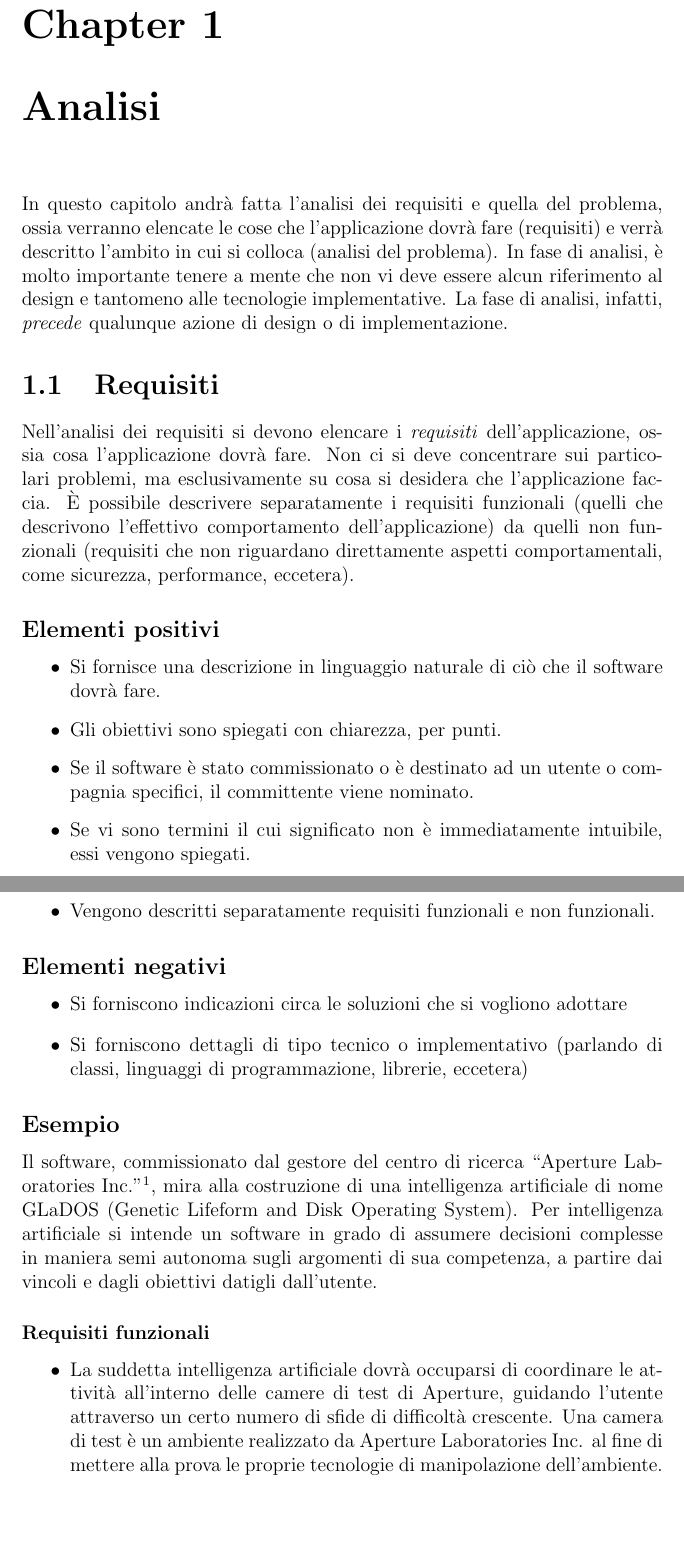
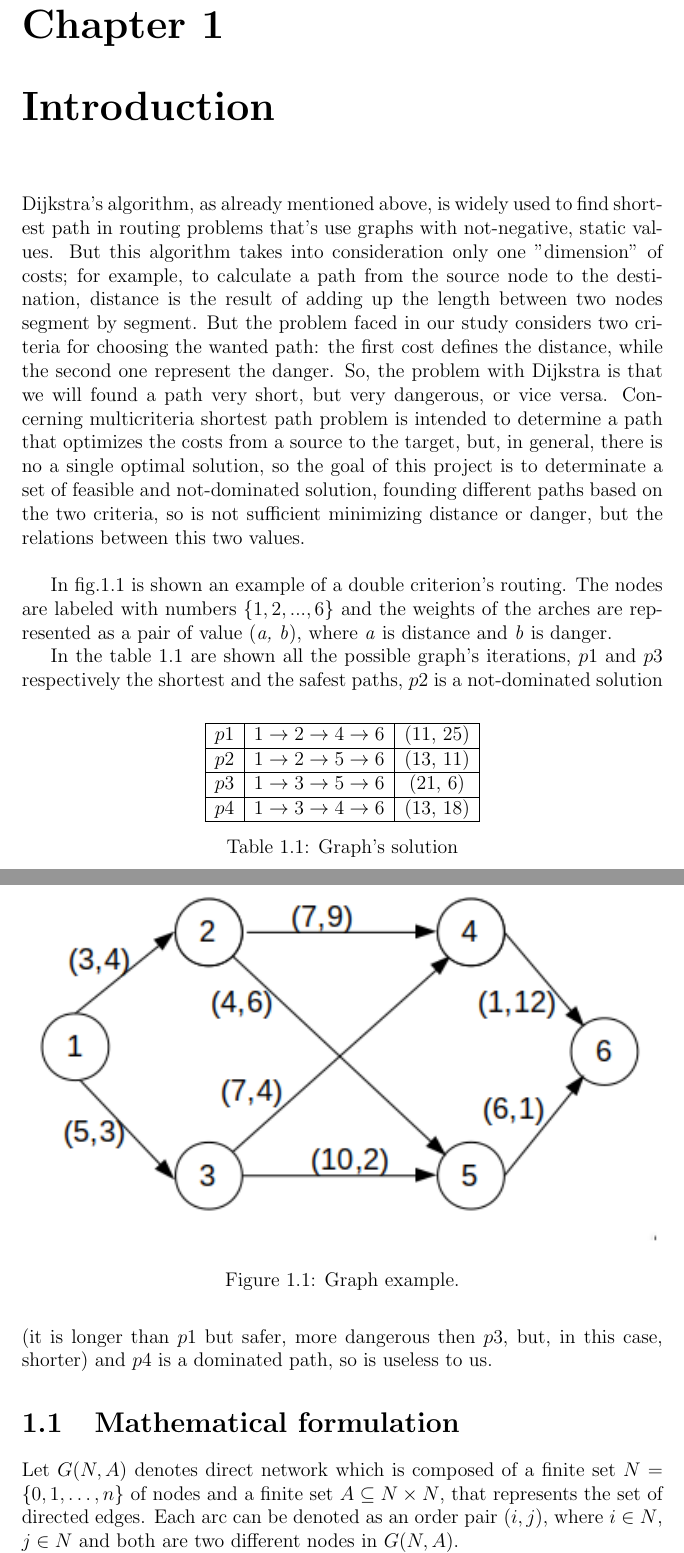
Before and after one commit to AndreaRoss96/MulticriteriaShortestPathsProblem, a LaTeX document (notes/Report/template.tex): two parts of pages 4 and 5 of 22 before the commit and two parts of pages 4 and 5 of 21 after it, joined at a grey line, cut so that both start at the same text, the shorter picture padded with empty space. Compiled offline with pdfLaTeX.

Commit message:
report working

```diff
--- a/notes/Report/template.tex
+++ b/notes/Report/template.tex
@@ -7,6 +7,8 @@
 %\usepackage{algorithmic}
 \usepackage[utf8]{inputenc}
 \usepackage{fontenc}
+\usepackage{amsthm}
+\usepackage[english]{babel}
 %stmaryrd,algorithm
 \usepackage{amsmath,mathtools}
 \usepackage{amssymb}
@@ -15,7 +17,7 @@
 \usepackage[english]{cleveref}
 
 
-\title{Supervised Project ``Bicriteria Shortest Path Problem''}
+\title{Supervised Project ``Bicriteria Paths Problem''}
 
 \author{Andrea Rossolini}
 \date{\today}
@@ -49,43 +37,9 @@ L'eventuale utilizzo di \LaTeX{} non è fra i requisiti, non è parte del corso
 
 \tableofcontents
 
-\chapter{Analisi}
-
-In questo capitolo andrà fatta l'analisi dei requisiti e quella del problema, ossia verranno elencate le cose che l'applicazione dovrà fare (requisiti) e verrà descritto l'ambito in cui si colloca (analisi del problema).
+\chapter{Introduction}
+Dijkstra's algorithm, as already mentioned above, is widely used to find shortest path in routing problems that's use graphs with not-negative, static values. But this algorithm takes into consideration only one "dimension" of costs; for example, to calculate a path from the source node to the destination, distance is the result of adding up the length between two nodes segment by segment.
 %
-In fase di analisi, è molto importante tenere a mente che non vi deve essere alcun riferimento al design e tantomeno alle tecnologie implementative.
-%
-La fase di analisi, infatti, \textit{precede} qualunque azione di design o di implementazione.
-
-\section{Requisiti}
-
-Nell'analisi dei requisiti si devono elencare i \emph{requisiti} dell'applicazione, ossia cosa l'applicazione dovrà fare.
-%
-Non ci si deve concentrare sui particolari problemi, ma esclusivamente su cosa si desidera che l'applicazione faccia.
-%
-È possibile descrivere separatamente i requisiti funzionali (quelli che descrivono l'effettivo comportamento dell'applicazione) da quelli non funzionali (requisiti che non riguardano direttamente aspetti comportamentali, come sicurezza, performance, eccetera).
-
-\subsection*{Elementi positivi}
-\begin{itemize}
-	\item Si fornisce una descrizione in linguaggio naturale di ciò che il software dovrà fare.
-	\item Gli obiettivi sono spiegati con chiarezza, per punti.
-	\item Se il software è stato commissionato o è destinato ad un utente o compagnia specifici, il committente viene nominato.
-	\item Se vi sono termini il cui significato non è immediatamente intuibile, essi vengono spiegati.
-	\item Vengono descritti separatamente requisiti funzionali e non funzionali.
-\end{itemize}
-
-\subsection*{Elementi negativi}
-\begin{itemize}
-	\item Si forniscono indicazioni circa le soluzioni che si vogliono adottare
-	\item Si forniscono dettagli di tipo tecnico o implementativo (parlando di classi, linguaggi di programmazione, librerie, eccetera)
-\end{itemize}
-
-\subsection*{Esempio}
-Il software, commissionato dal gestore del centro di ricerca ``Aperture Laboratories Inc.''\footnote{\url{http://aperturescience.com/}}, mira alla costruzione di una intelligenza artificiale di nome GLaDOS (Genetic Lifeform and Disk Operating System).
-%
-Per intelligenza artificiale si intende un software in grado di assumere decisioni complesse in maniera semi autonoma sugli argomenti di sua competenza, a partire dai vincoli e dagli obiettivi datigli dall'utente.
-
-\subsubsection{Requisiti funzionali}
-\begin{itemize}
-	\item La suddetta intelligenza artificiale dovrà occuparsi di coordinare le attività all'interno delle camere di test di Aperture, guidando l'utente attraverso un certo numero di sfide di difficoltà crescente. Una camera di test è un ambiente realizzato da Aperture Laboratories Inc. al fine di mettere alla prova le proprie tecnologie di manipolazione dell'ambiente. All'interno della camera di test, un soggetto qualificato è incaricato di sfruttarle per risolvere alcune sfide.
-	\item Il piano preciso ed il numero delle sfide sarà variabile, e GLaDOS dovrà essere in grado di adattarsi dinamicamente e di fornire indicazioni di guida.
+But the problem faced in our study considers two criteria for choosing the wanted path: the first cost defines the distance, while the second one represent the danger. So, the problem with Dijkstra is that we will found a path very short, but very dangerous, or vice versa. Concerning multicriteria shortest path problem is intended to determine a path that optimizes the costs from a source to the target, but, in general, there is no a single optimal solution, so the goal of this project is to determinate a set of feasible and not-dominated solution, founding different paths
+based on the two criteria, so is not sufficient minimizing distance or danger, but the relations between this two values.
+\vspace{5mm}
@@ -149,2 +46,6 @@ Il requisito non funzionale riguardante il consumo energetico richiederà studi
 
 \begin{figure}
+	\centering
+	\includegraphics[width=\linewidth]{img/exampleGraph1}
+	\caption{Graph example.}
+	\label{fig:graphExample}
@@ -155,6 +52,18 @@ Il requisito non funzionale riguardante il consumo energetico richiederà studi
 \end{figure}
 
-\chapter{Design}
+\begin{table}[]
+	\centering
+	\begin{tabular}{|c|c|c|}
+		\hline
+		$p1$ & $1\to2\to4\to6$ & (11, 25) \\ \hline
+		$p2$ & $1\to2\to5\to6$ & (13, 11)  \\ \hline
+		$p3$ & $1\to3\to5\to6$ & (21, 6)  \\ \hline
+		$p4$ & $1\to3\to4\to6$ & (13, 18)  \\ \hline
+	\end{tabular}
+	\caption{Graph's solution}
+	\label{tab:graphExample}
+\end{table}
 
-In questo capitolo si spiegano le strategie messe in campo per realizzare la soluzione ai problemi identificati nell'analisi.
+In fig.\ref{fig:graphExample} is shown an example of a double criterion's routing. The nodes are labeled with numbers $\{1,2, ..., 6\}$ and the weights of the arches are represented as a pair of value (\textit{a, b}), where \textit{a} is distance and \textit{b} is danger.
 
+In the table \ref{tab:graphExample} are shown all the possible graph's iterations, $p1$ and $p3$ respectively the shortest and the safest paths, $p2$ is a not-dominated solution (it is longer than $p1$ but safer, more dangerous then $p3$, but, in this case, shorter) and $p4$ is a dominated path, so is useless to us.
@@ -168,2 +71,6 @@ A seguire, si dettagliano alcune parti del design, quelle maggiormente rilevanti
 
-Questa sezione spiega come le componenti principali del software interagiscono fra loro.
+
+\section{Mathematical formulation}
+
+Let $G(N,A)$ denotes direct network which is composed of a finite set $N=\{0,1, \dots, n\}$ of nodes and a finite set $A \subseteq N\times N $, that represents the set of directed edges. Each arc can be denoted as an order pair $(i,j)$, where $i\in N$, $j \in N$ and both are two different nodes in $G(N,A)$.\\
+Let define $c^k_{i,j}$ where $(i,j)\in A$ and $1\leq k \leq 2$ (because we are talking about a double criterion problem) represent the cost which we are referring to. We define two nodes in the graph: $s$ and $t$, where $s \in N$ and $t \in N$, these are respectively the \textit{source} and \textit{target} of which we want to find one or more paths.
```
Also changed, not shown: notes/Report/img/exampleGraph1.png (added), notes/Report/template.pdf, notes/Report/template.tex (127 more changed lines), 4 other files.
